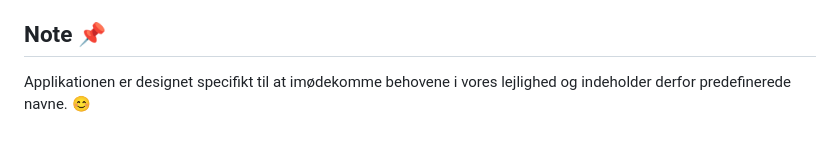
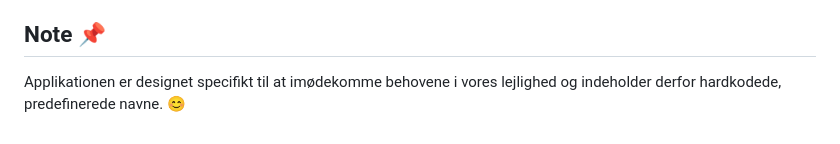
Before and after one commit to lukasjp11/DinnerDeltag, a Markdown page: README.md, the part around the change. GitHub-like rendering.

```diff
--- a/README.md
+++ b/README.md
@@ -68,4 +68,4 @@ Nu vil en genvej til DinnerDeltag-webapplikationen være tilgængelig på din en
 
 ## Note 📌 <a name="note"></a>
 
-Applikationen er designet specifikt til at imødekomme behovene i vores lejlighed og indeholder derfor predefinerede navne. 😊
+Applikationen er designet specifikt til at imødekomme behovene i vores lejlighed og indeholder derfor hardkodede, predefinerede navne. 😊
```
